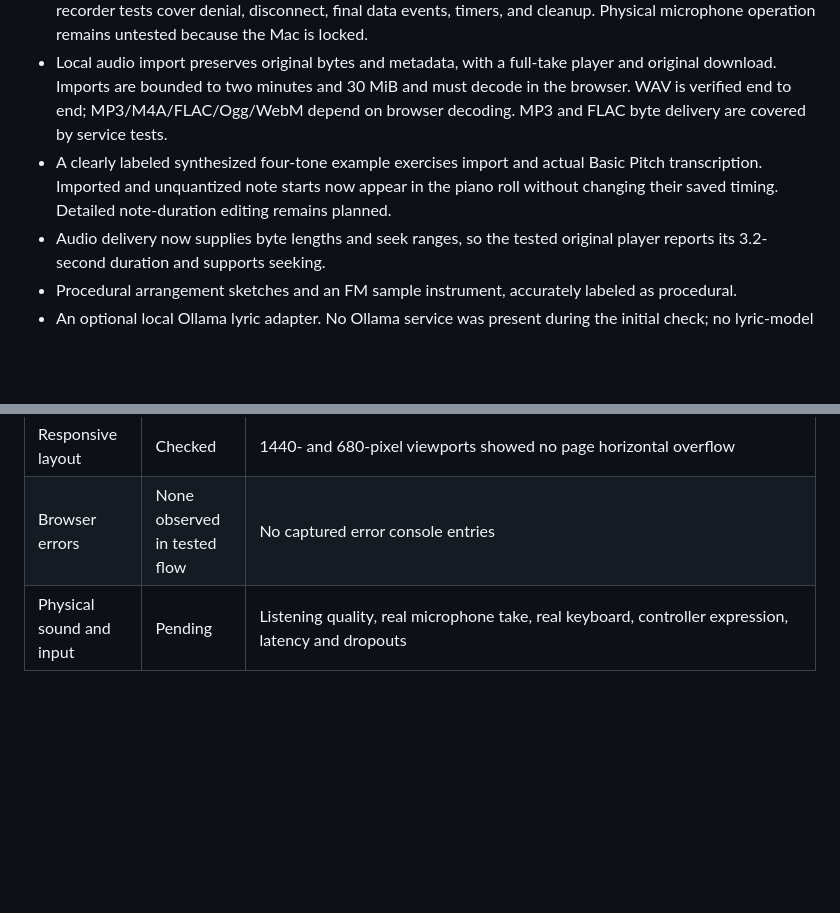
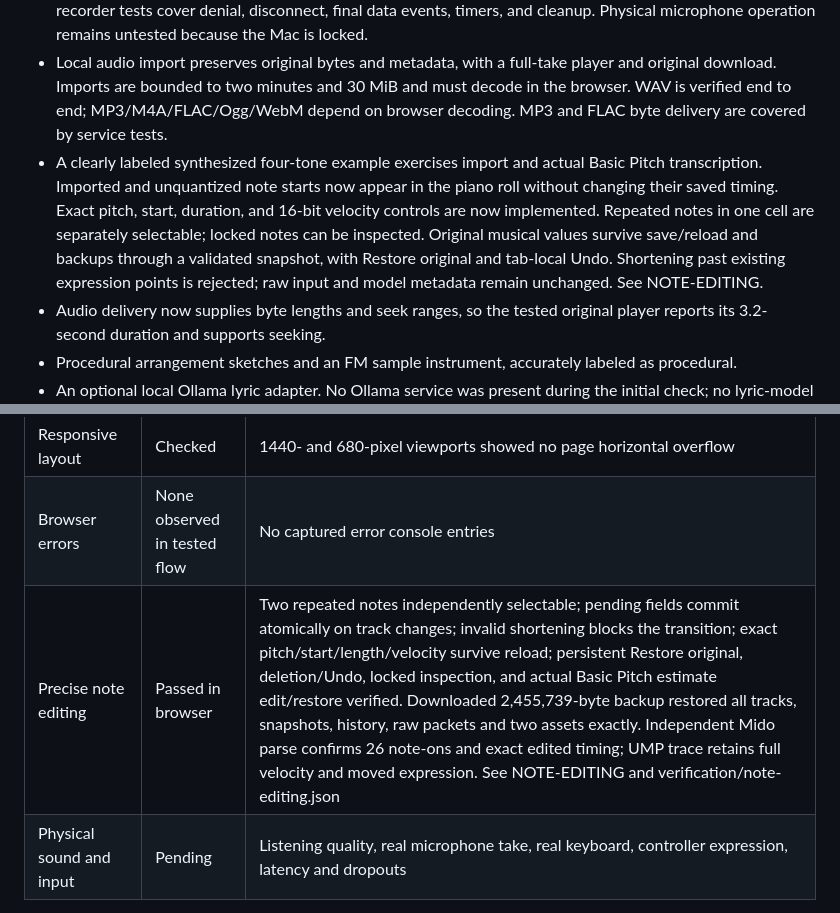
Before and after one commit to MichaelDanCurtis/OmniuSong, a Markdown page: docs/STATUS.md, 2 parts joined by grey strips. Drawn GitHub-style; blank space fills up the shorter version.

```diff
--- a/docs/STATUS.md
+++ b/docs/STATUS.md
@@ -23,7 +23,7 @@ The local studio is running as a detached process. Its PID and log are in `.runt
 - Bounded original MIDI 1/UMP capture while an armed selected track plays. Source IDs and receipt times are retained; the Mac bridge also carries native host-tick strings without rounding them through JavaScript numbers. This is wired and software tested; native endpoint delivery remains unverified.
 - Recording now has explicit permission, recording, finalization, saving, and recovery states. Session changes remain blocked through pending permission and storage; cancellation stops a late microphone stream. Failed saves retain the original in the tab for retry/download, and retries do not duplicate the track. Mocked recorder tests cover denial, disconnect, final data events, timers, and cleanup. Physical microphone operation remains untested because the Mac is locked.
 - Local audio import preserves original bytes and metadata, with a full-take player and original download. Imports are bounded to two minutes and 30 MiB and must decode in the browser. WAV is verified end to end; MP3/M4A/FLAC/Ogg/WebM depend on browser decoding. MP3 and FLAC byte delivery are covered by service tests.
-- A clearly labeled synthesized four-tone example exercises import and actual Basic Pitch transcription. Imported and unquantized note starts now appear in the piano roll without changing their saved timing. Detailed note-duration editing remains planned.
+- A clearly labeled synthesized four-tone example exercises import and actual Basic Pitch transcription. Imported and unquantized note starts now appear in the piano roll without changing their saved timing. Exact pitch, start, duration, and 16-bit velocity controls are now implemented. Repeated notes in one cell are separately selectable; locked notes can be inspected. Original musical values survive save/reload and backups through a validated snapshot, with Restore original and tab-local Undo. Shortening past existing expression points is rejected; raw input and model metadata remain unchanged. See NOTE-EDITING.
 - Audio delivery now supplies byte lengths and seek ranges, so the tested original player reports its 3.2-second duration and supports seeking.
 - Procedural arrangement sketches and an FM sample instrument, accurately labeled as procedural.
 - An optional local Ollama lyric adapter. No Ollama service was present during the initial check; no lyric-model inference has been claimed.
@@ -66,6 +66,7 @@ The local studio is running as a detached process. Its PID and log are in `.runt
 | Model observatory | Passed | Search and saved Keep selection through the UI |
 | Responsive layout | Checked | 1440- and 680-pixel viewports showed no page horizontal overflow |
 | Browser errors | None observed in tested flow | No captured error console entries |
+| Precise note editing | Passed in browser | Two repeated notes independently selectable; pending fields commit atomically on track changes; invalid shortening blocks the transition; exact pitch/start/length/velocity survive reload; persistent Restore original, deletion/Undo, locked inspection, and actual Basic Pitch estimate edit/restore verified. Downloaded 2,455,739-byte backup restored all tracks, snapshots, history, raw packets and two assets exactly. Independent Mido parse confirms 26 note-ons and exact edited timing; UMP trace retains full velocity and moved expression. See NOTE-EDITING and verification/note-editing.json |
 | Physical sound and input | Pending | Listening quality, real microphone take, real keyboard, controller expression, latency and dropouts |
 
 The initial cold model run took 10.755 seconds including imports and first-use preparation. A later automated fixture completed in approximately one second on this Mac. These are fixture observations, not a general performance benchmark. See `verification/basic-pitch.json`.
```
Also changed, not shown: other parts of docs/STATUS.md (+8 -5 lines), README.md (+2 -2 lines), docs/IMPLEMENTATION-PLAN.md (+4 -3 lines), docs/NOTE-EDITING.md (added, +39 -0 lines), docs/verification/note-editing.png (added), 13 other files.
